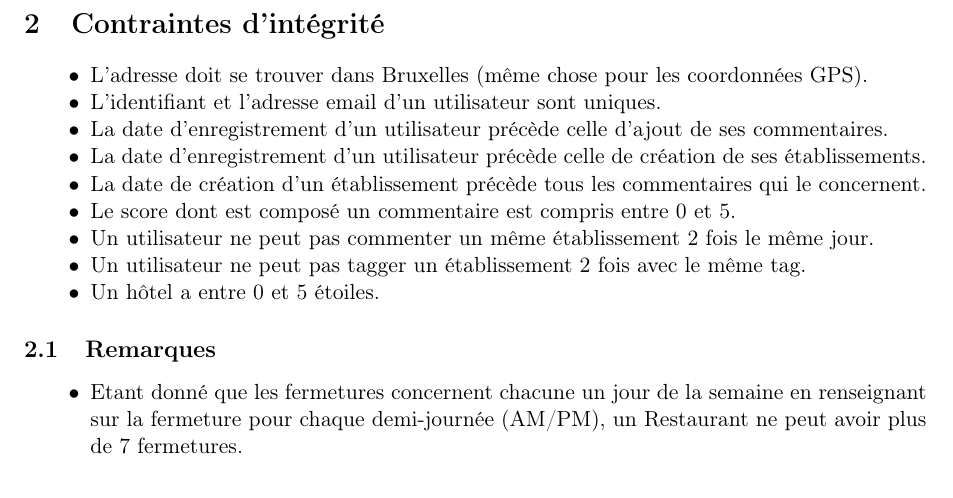
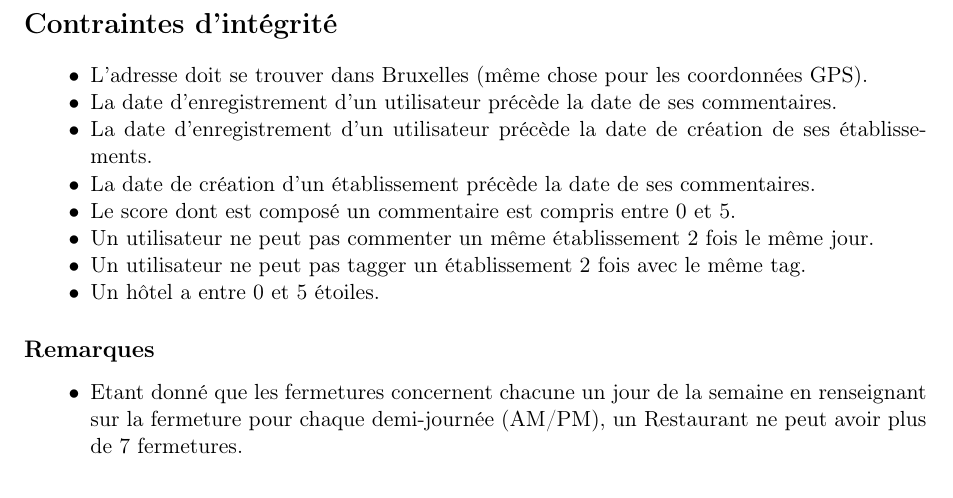
Before and after one commit to jhellinckx/INFO-H303_Horeca, a LaTeX document (doc/srd/rapport.tex): part of page 2 of 2, cut so that both start at the same text. Compiled offline with pdfLaTeX.

Commit message:
[fix] Adapted Contraites to changes

```diff
--- a/doc/srd/rapport.tex
+++ b/doc/srd/rapport.tex
@@ -22,24 +22,23 @@
 	\includegraphics[scale=0.6]{horecaEA}
 \end{center}
 
-\section{Contraintes d'intégrité}
+\section*{Contraintes d'intégrité}
 
 \begin{itemize}
 	\item[$\bullet$] L'adresse doit se trouver dans Bruxelles (même chose pour les coordonnées GPS).
-	\item[$\bullet$] L'identifiant et l'adresse email d'un utilisateur sont uniques.
-	\item[$\bullet$] La date d'enregistrement d'un utilisateur précède celle d'ajout de ses commentaires.
-	\item[$\bullet$] La date d'enregistrement d'un utilisateur précède celle de création de ses établissements.
-	\item[$\bullet$] La date de création d'un établissement précède tous les commentaires qui le concernent.
+	\item[$\bullet$] La date d'enregistrement d'un utilisateur précède la date de ses commentaires.
+	\item[$\bullet$] La date d'enregistrement d'un utilisateur précède la date de création de ses établissements.
+	\item[$\bullet$] La date de création d'un établissement précède la date de ses commentaires.
 	\item[$\bullet$] Le score dont est composé un commentaire est compris entre 0 et 5.
 	\item[$\bullet$] Un utilisateur ne peut pas commenter un même établissement 2 fois le même jour.
 	\item[$\bullet$] Un utilisateur ne peut pas tagger un établissement 2 fois avec le même tag.
 	\item[$\bullet$] Un hôtel a entre 0 et 5 étoiles.
 \end{itemize}
-\subsection{Remarques}
+\subsection*{Remarques}
 \begin{itemize}
 	\item[$\bullet$] Etant donné que les fermetures concernent chacune un jour de la semaine en renseignant sur la fermeture pour chaque demi-journée (AM/PM), un Restaurant ne peut avoir plus de 7 fermetures.
 \end{itemize}
 
-\section{Modèle relationnel}
+\section*{Modèle relationnel}
 
 \end{document}
```
Also changed, not shown: doc/srd/rapport.pdf, doc/srd/rapport.tex (2 more changed lines).
